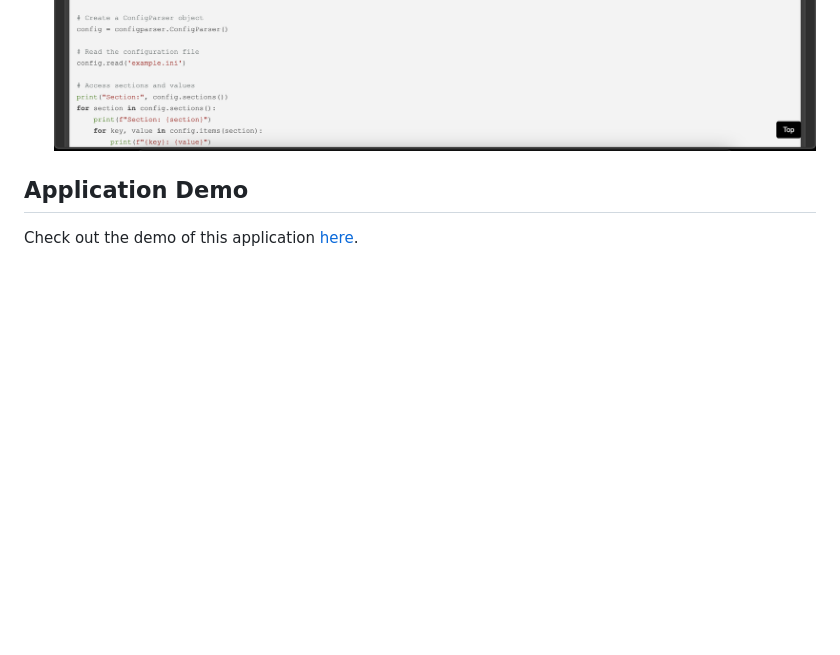
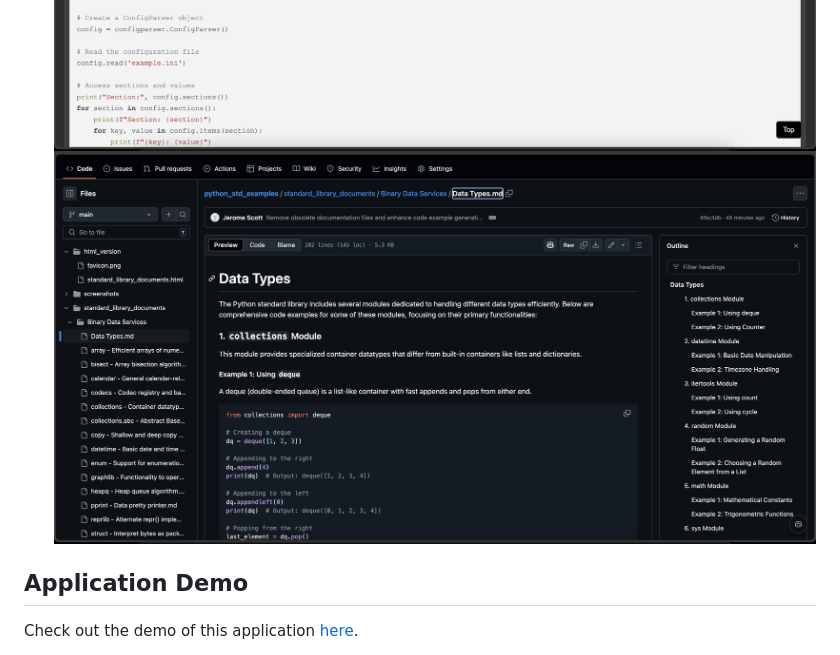
Before and after one commit to codecaine-zz/python_std_examples, a Markdown page: readme.md, the part around the change. GitHub-like rendering; pictures changed too: screenshots/screenshot3.png (added); blank space fills up the shorter version.

Commit message:
Add GitHub markdown viewer screenshot to README

```diff
--- a/readme.md
+++ b/readme.md
@@ -14,6 +14,7 @@ This application generates code examples for Python's standard library modules u
 7. **Generate HTML Version:** Run the `create_html_version.py` script to convert the generated markdown files into a single HTML document. This HTML file will be saved in the `html_version` folder and will include categorized links and a scroll-to-top button for easy navigation.
    ![Screenshot categories](screenshots/screenshot1.png)
    ![Screenshot modules](screenshots/screenshot2.png)
+   ![Github markdown viewer](screenshots/screenshot3.png)
 
 ## Application Demo
 
```
